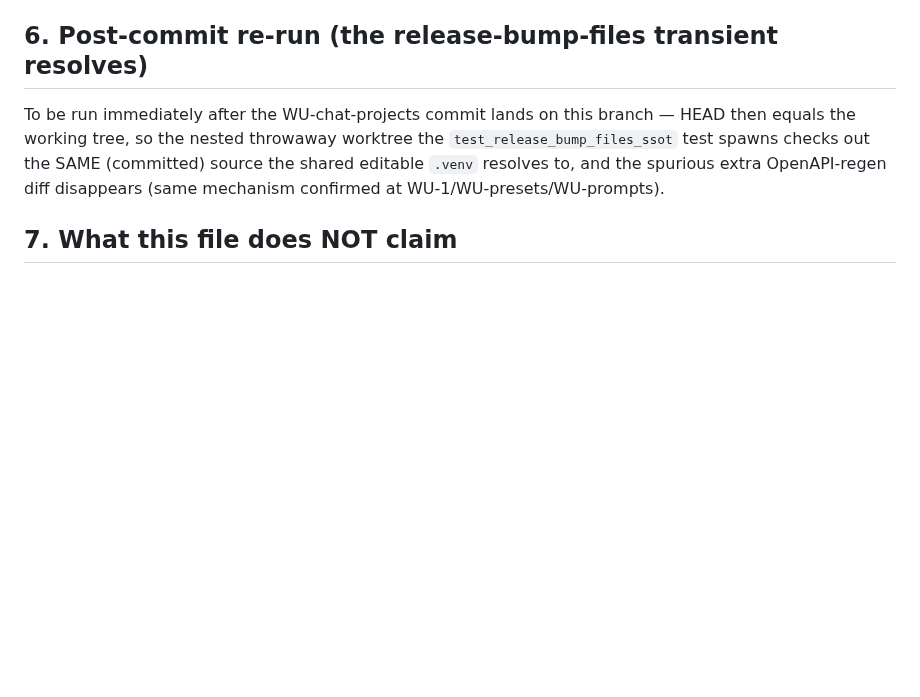
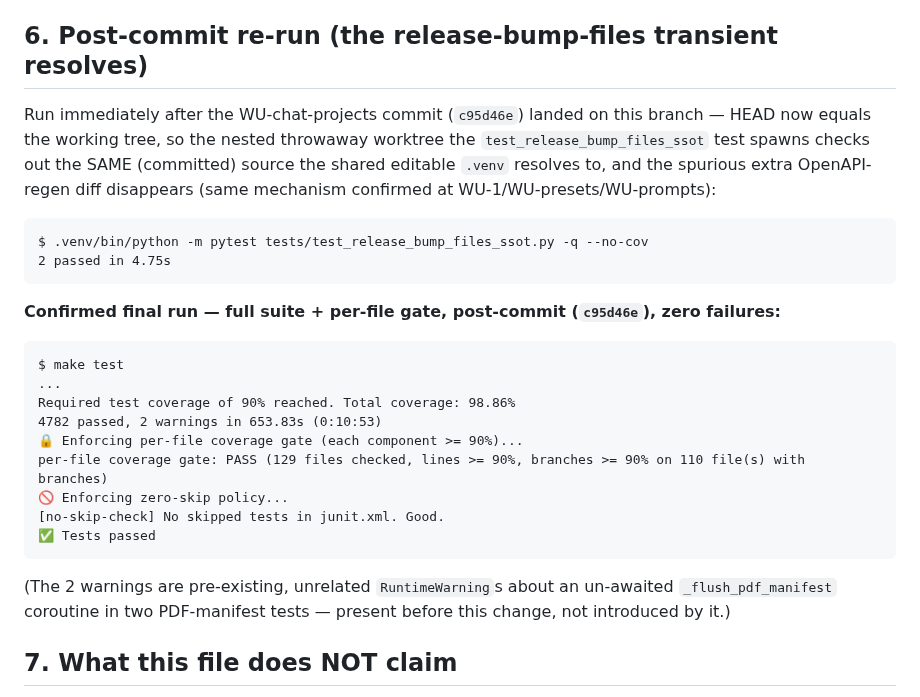
Before and after one commit to lfdesousa/AuditTrace-AI, a Markdown page: evidence/wu-chatprojects-console-chat-projects-store-local-capture-2026-09-11.md, the part around the change. GitHub-like rendering; blank space fills up the shorter version.

Commit message:
docs(mongo-repl): confirm post-commit full test-suite run in WU-chatprojects evidence
Adds the confirmed post-commit full-suite + per-file-gate result (4782
passed, 0 failed, 0 skipped, 98.86% coverage, per-file gate PASS on
129 files) to the WU-chatprojects evidence capture, closing the loop
on the pre-existing test_release_bump_files_ssot transient noted in
the prior commit (confirmed resolved: 2 passed).

````diff
--- a/evidence/wu-chatprojects-console-chat-projects-store-local-capture-2026-09-11.md
+++ b/evidence/wu-chatprojects-console-chat-projects-store-local-capture-2026-09-11.md
@@ -215,11 +215,35 @@ no edit in this WU touches that client's block in either realm file.
 
 ## 6. Post-commit re-run (the release-bump-files transient resolves)
 
-To be run immediately after the WU-chat-projects commit lands on this branch — HEAD then
-equals the working tree, so the nested throwaway worktree the
+Run immediately after the WU-chat-projects commit (`c95d46e`) landed on this branch —
+HEAD now equals the working tree, so the nested throwaway worktree the
 `test_release_bump_files_ssot` test spawns checks out the SAME (committed) source the
-shared editable `.venv` resolves to, and the spurious extra OpenAPI-regen diff disappears
-(same mechanism confirmed at WU-1/WU-presets/WU-prompts).
+shared editable `.venv` resolves to, and the spurious extra OpenAPI-regen diff
+disappears (same mechanism confirmed at WU-1/WU-presets/WU-prompts):
+
+```
+$ .venv/bin/python -m pytest tests/test_release_bump_files_ssot.py -q --no-cov
+2 passed in 4.75s
+```
+
+**Confirmed final run — full suite + per-file gate, post-commit (`c95d46e`), zero
+failures:**
+
+```
+$ make test
+...
+Required test coverage of 90% reached. Total coverage: 98.86%
+4782 passed, 2 warnings in 653.83s (0:10:53)
+🔒 Enforcing per-file coverage gate (each component >= 90%)...
+per-file coverage gate: PASS (129 files checked, lines >= 90%, branches >= 90% on 110 file(s) with branches)
+🚫 Enforcing zero-skip policy...
+[no-skip-check] No skipped tests in junit.xml. Good.
+✅ Tests passed
+```
+
+(The 2 warnings are pre-existing, unrelated `RuntimeWarning`s about an un-awaited
+`_flush_pdf_manifest` coroutine in two PDF-manifest tests — present before this change,
+not introduced by it.)
 
 ## 7. What this file does NOT claim
 
````
